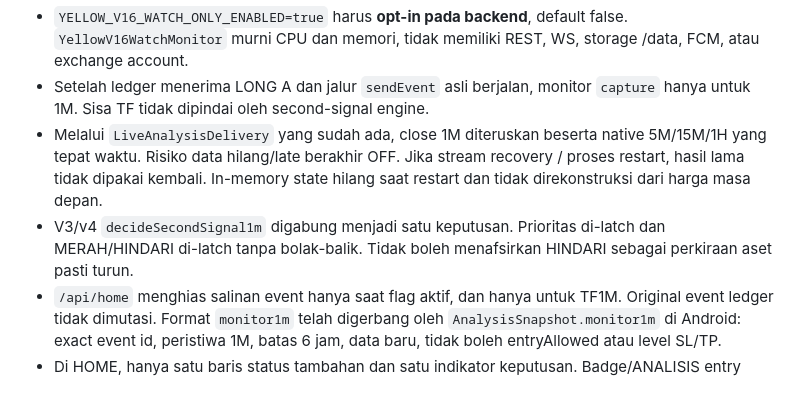
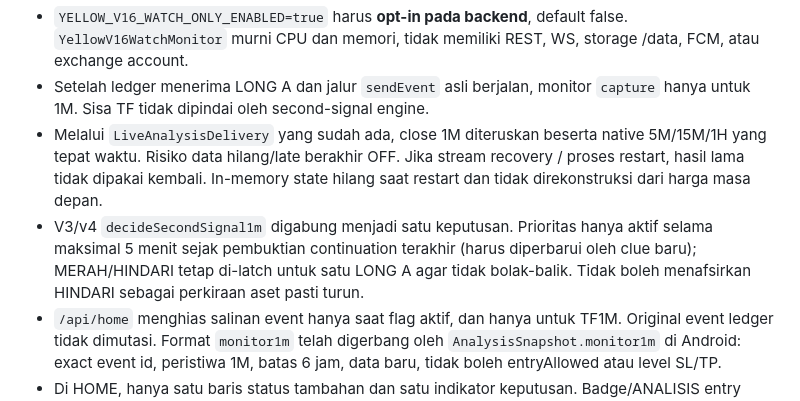
Before and after one commit to minionecompany-design/banksawan-yellow-relay, a Markdown page: docs/YELLOW_V16_WATCH_ONLY_RELEASE_GATE_20261028.md, the part around the change. Rendered like a GitHub page.

Commit message:
docs(v16): clarify 5-minute priority freshness and permanent same-event risk latch

```diff
--- a/docs/YELLOW_V16_WATCH_ONLY_RELEASE_GATE_20261028.md
+++ b/docs/YELLOW_V16_WATCH_ONLY_RELEASE_GATE_20261028.md
@@ -12,7 +12,7 @@ Tanggal: 28 Oktober 2026. **Jangan menyebar APK/debug build atau mengaktifkan ri
 - `YELLOW_V16_WATCH_ONLY_ENABLED=true` harus **opt-in pada backend**, default false. `YellowV16WatchMonitor` murni CPU dan memori, tidak memiliki REST, WS, storage /data, FCM, atau exchange account.
 - Setelah ledger menerima LONG A dan jalur `sendEvent` asli berjalan, monitor `capture` hanya untuk 1M. Sisa TF tidak dipindai oleh second-signal engine.
 - Melalui `LiveAnalysisDelivery` yang sudah ada, close 1M diteruskan beserta native 5M/15M/1H yang tepat waktu. Risiko data hilang/late berakhir OFF. Jika stream recovery / proses restart, hasil lama tidak dipakai kembali. In-memory state hilang saat restart dan tidak direkonstruksi dari harga masa depan.
-- V3/v4 `decideSecondSignal1m` digabung menjadi satu keputusan. Prioritas di-latch dan MERAH/HINDARI di-latch tanpa bolak-balik. Tidak boleh menafsirkan HINDARI sebagai perkiraan aset pasti turun.
+- V3/v4 `decideSecondSignal1m` digabung menjadi satu keputusan. Prioritas hanya aktif selama maksimal 5 menit sejak pembuktian continuation terakhir (harus diperbarui oleh clue baru); MERAH/HINDARI tetap di-latch untuk satu LONG A agar tidak bolak-balik. Tidak boleh menafsirkan HINDARI sebagai perkiraan aset pasti turun.
 - `/api/home` menghias salinan event hanya saat flag aktif, dan hanya untuk TF1M. Original event ledger tidak dimutasi. Format `monitor1m` telah digerbang oleh `AnalysisSnapshot.monitor1m` di Android: exact event id, peristiwa 1M, batas 6 jam, data baru, tidak boleh entryAllowed atau level SL/TP.
 - Di HOME, hanya satu baris status tambahan dan satu indikator keputusan. Badge/ANALISIS entry lama disembunyikan untuk event 1M ketika monitor V16 valid agar tidak ada dua penilaian yang bertentangan; empat TF LONG A dan shortcut TradingView tetap sama.
 - Android `versionCode=16`, `versionName=0.16.0-v2-watch-only-1m`; package tetap `id.banksawan.yellow`; signing permanent PKCS12 asli wajib sama dengan V15 agar update in-place. Jangan ubah ke debug signing untuk distribusi.
```
